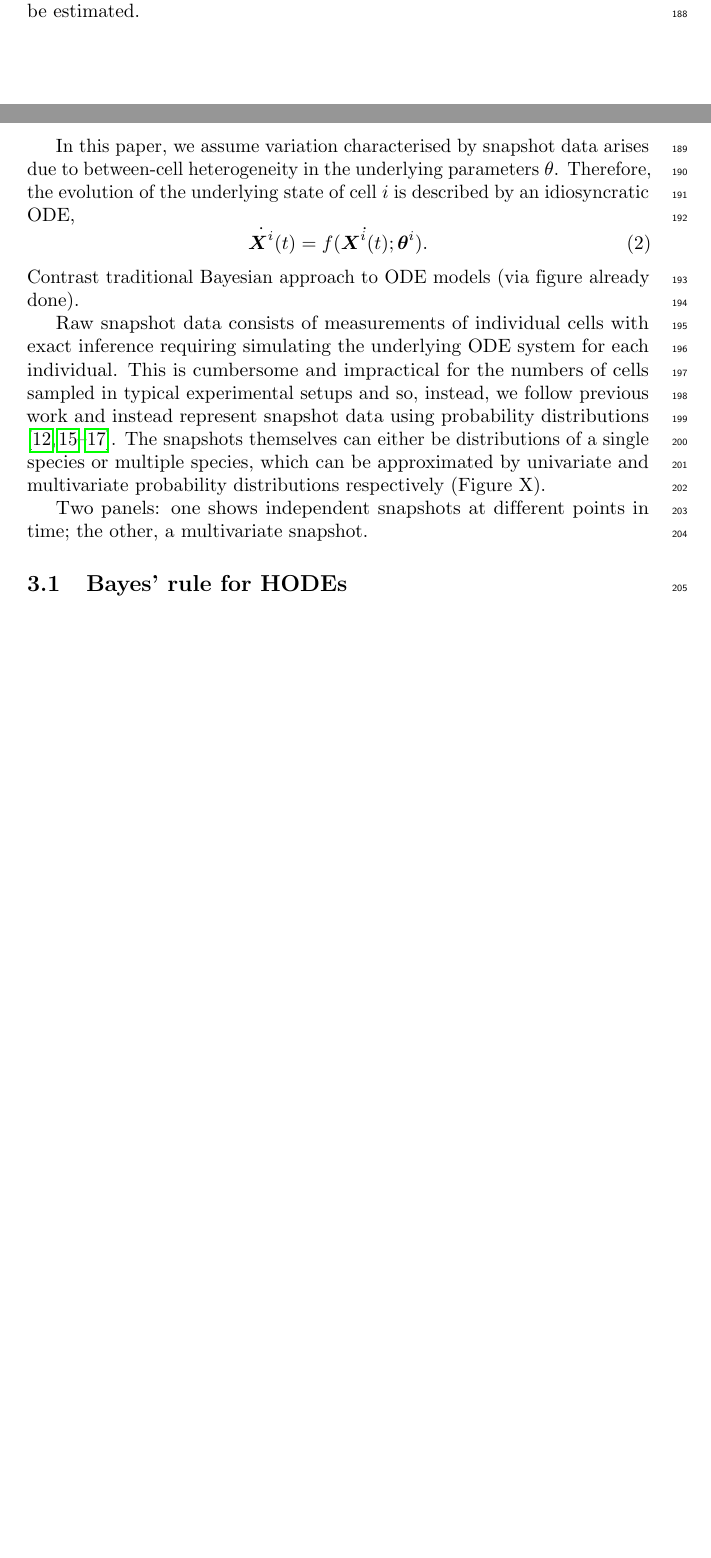
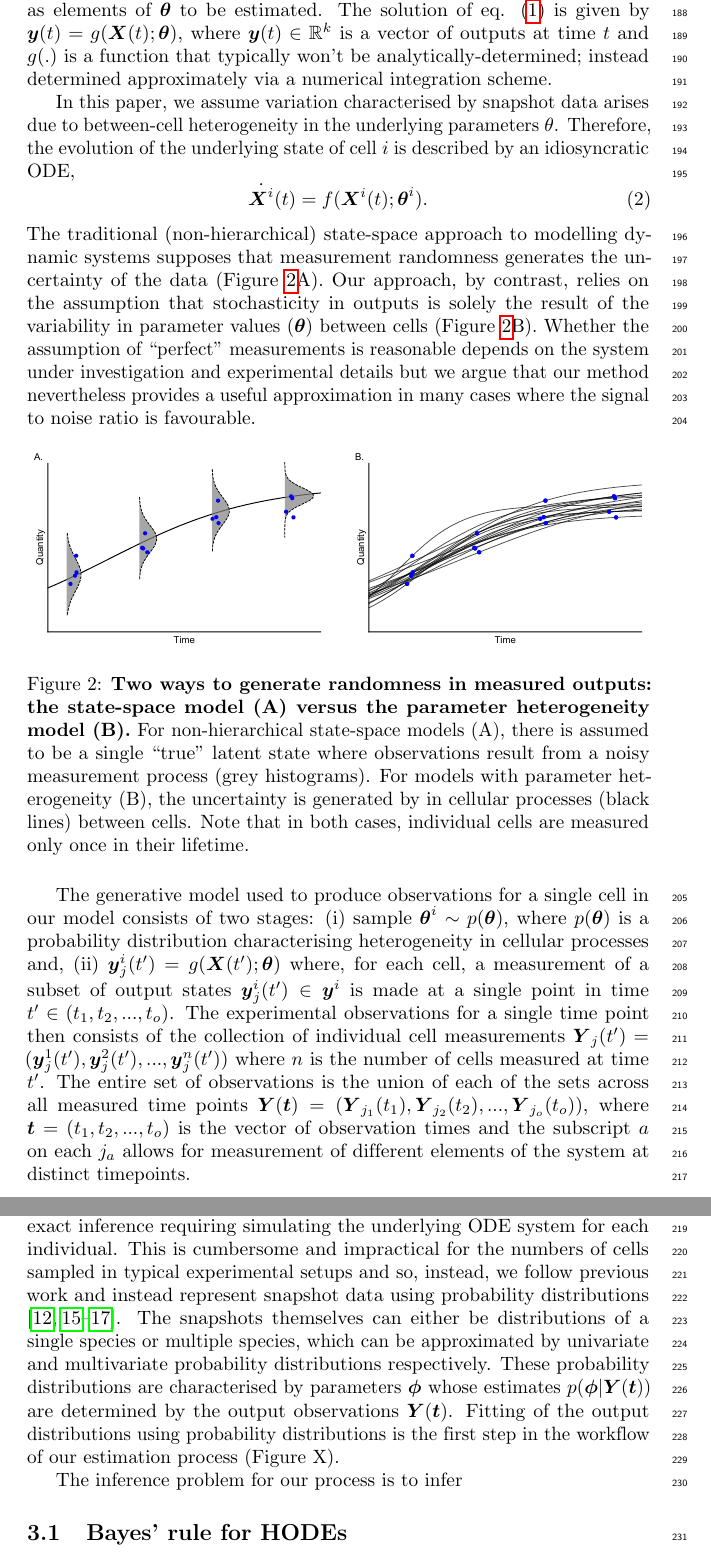
Before and after one commit to ben18785/inverse-sensitivity, a LaTeX document (write-up/cell_to_cell_heterogeneity.tex): two parts of pages 5 and 6 of 10 before the commit and two parts of pages 6 and 7 of 11 after it, joined at a grey line, cut at the place of the change, the shorter picture padded with empty space. Compiled offline with pdfLaTeX.

Commit message:
Added data generation figure

```diff
--- a/write-up/cell_to_cell_heterogeneity.tex
+++ b/write-up/cell_to_cell_heterogeneity.tex
@@ -135,19 +135,26 @@ We suppose an individual cell's processes can be modelled using a system of ordi
 \end{equation}
 %
-Here $\boldsymbol{X}(t) = (X_1(t), X_2(t), ..., X_k(t))$ is a vector of states for each compartment in the system and $f(.)$ is a function of these states and parameters $\boldsymbol{\theta}\in\mathbb{R}^p$. Note that in most circumstances, the initial state of the system, $\boldsymbol{X}(0)$, is unknown and it is convenient to include these as elements of $\boldsymbol{\theta}$ to be estimated.
+Here $\boldsymbol{X}(t) = (X_1(t), X_2(t), ..., X_k(t))$ is a vector of states for each compartment in the system at time $t$ and $f(.)$ is a function of these states and parameters $\boldsymbol{\theta}\in\mathbb{R}^p$. Note that in most circumstances, the initial state of the system, $\boldsymbol{X}(0)$, is unknown and it is convenient to include these as elements of $\boldsymbol{\theta}$ to be estimated. The solution of eq. (\ref{eq:ODE}) is given by $\boldsymbol{y}(t) = g(\boldsymbol{X}(t); \boldsymbol{\theta})$, where $\boldsymbol{y}(t)\in\mathbb{R}^k$ is a vector of outputs at time $t$ and $g(.)$ is a function that typically won't be analytically-determined; instead determined approximately via a numerical integration scheme.
 
 In this paper, we assume variation characterised by snapshot data arises due to between-cell heterogeneity in the underlying parameters $\theta$. Therefore, the evolution of the underlying state of cell $i$ is described by an idiosyncratic ODE,
 %
 \begin{equation}
-\dot{\boldsymbol{X}^i}(t) = f(\dot{\boldsymbol{X}^i(t)}; \boldsymbol{\theta}^i).
+\dot{\boldsymbol{X}^i}(t) = f(\boldsymbol{X}^i(t); \boldsymbol{\theta}^i).
 \end{equation}
 %
-Contrast traditional Bayesian approach to ODE models (via figure already done).
+The traditional (non-hierarchical) state-space approach to modelling dynamic systems supposes that measurement randomness generates the uncertainty of the data (Figure \ref{fig:data_generation}A). Our approach, by contrast, relies on the assumption that stochasticity in outputs is solely the result of the variability in parameter values ($\boldsymbol{\theta}$) between cells (Figure \ref{fig:data_generation}B). Whether the assumption of ``perfect'' measurements is reasonable depends on the system under investigation and experimental details but we argue that our method nevertheless provides a useful approximation in many cases where the signal to noise ratio is favourable.
 
-Raw snapshot data consists of measurements of individual cells with exact inference requiring simulating the underlying ODE system for each individual. This is cumbersome and impractical for the numbers of cells sampled in typical experimental setups and so, instead, we follow previous work and instead represent snapshot data using probability distributions \cite{hasenauer2011identification,hasenauer2014ode,loos2018hierarchical,dixit2018maximum}. The snapshots themselves can either be distributions of a single species or multiple species, which can be approximated by univariate and multivariate probability distributions respectively (Figure X).
+\begin{figure}[H]
+	\centerline{\includegraphics[width=\textwidth]{../figures/data_generation.pdf}}
+	\caption{\textbf{Two ways to generate randomness in measured outputs: the state-space model (A) versus the parameter heterogeneity model (B).} For non-hierarchical state-space models (A), there is assumed to be a single ``true'' latent state where observations result from a noisy measurement process (grey histograms). For models with parameter heterogeneity (B), the uncertainty is generated by in cellular processes (black lines) between cells. Note that in both cases, individual cells are measured only once in their lifetime.}
+	\label{fig:data_generation}
+\end{figure}
 
-Two panels: one shows independent snapshots at different points in time; the other, a multivariate snapshot.
+The generative model used to produce observations for a single cell in our model consists of two stages: (i) sample $\boldsymbol{\theta}^i\sim p(\boldsymbol{\theta})$, where $p(\boldsymbol{\theta})$ is a probability distribution characterising heterogeneity in cellular processes and, (ii) $\boldsymbol{y}_j^i(t') = g(\boldsymbol{X}(t'); \boldsymbol{\theta})$ where, for each cell, a measurement of a subset of output states $\boldsymbol{y}_j^i(t')\in\boldsymbol{y}^i$ is made at a single point in time $t'\in (t_1, t_2, ..., t_o)$. The experimental observations for a single time point then consists of the collection of individual cell measurements $\boldsymbol{Y}_j(t') = (\boldsymbol{y}_j^1(t'), \boldsymbol{y}_j^2(t'), ..., \boldsymbol{y}_j^n(t'))$ where $n$ is the number of cells measured at time $t'$. The entire set of observations is the union of each of the sets across all measured time points $\boldsymbol{Y}(\boldsymbol{t}) = (\boldsymbol{Y}_{j_1}(t_1), \boldsymbol{Y}_{j_2}(t_2), ..., \boldsymbol{Y}_{j_o}(t_o))$, where $\boldsymbol{t}=(t_1, t_2, ..., t_o)$ is the vector of observation times and the subscript $a$ on each $j_a$ allows for measurement of different elements of the system at distinct timepoints.
 
+Raw snapshot data consists of measurements of individual cells with exact inference requiring simulating the underlying ODE system for each individual. This is cumbersome and impractical for the numbers of cells sampled in typical experimental setups and so, instead, we follow previous work and instead represent snapshot data using probability distributions \cite{hasenauer2011identification,hasenauer2014ode,loos2018hierarchical,dixit2018maximum}. The snapshots themselves can either be distributions of a single species or multiple species, which can be approximated by univariate and multivariate probability distributions respectively. These probability distributions are characterised by parameters $\boldsymbol{\phi}$ whose estimates $p(\boldsymbol{\phi}|\boldsymbol{Y}(\boldsymbol{t}))$ are determined by the output observations $\boldsymbol{Y}(\boldsymbol{t})$. Fitting of the output distributions using probability distributions is the first step in the workflow of our estimation process (Figure X).
+
+The inference problem for our process is to infer
 
 
 \subsection{Bayes' rule for HODEs}
```
Also changed, not shown: figures/data_generation.pdf (added), write-up/cell_to_cell_heterogeneity.pdf, write-up/cell_to_cell_heterogeneity.tex (14 more changed lines), 1 other file.
